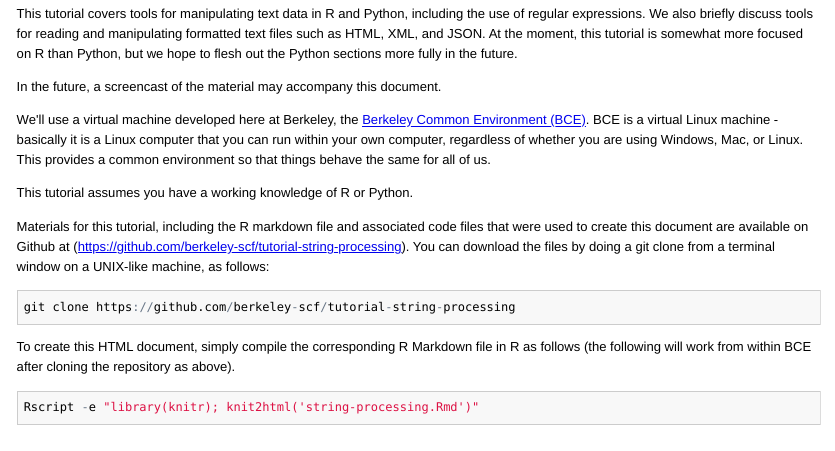
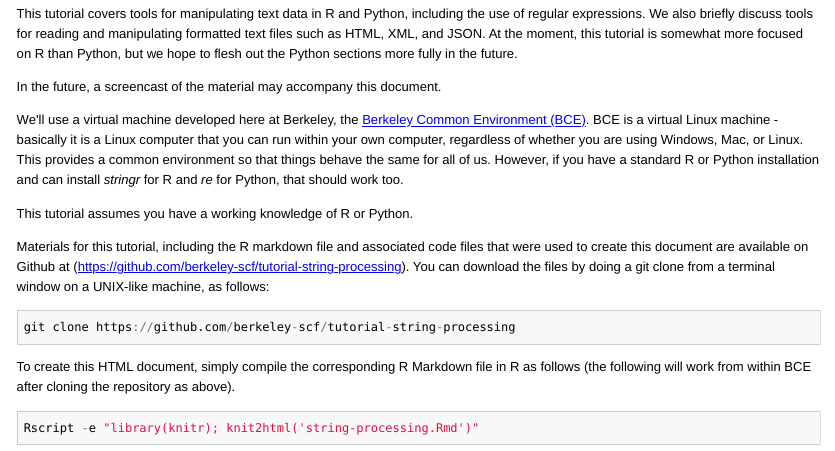
Before and after one commit to berkeley-scf/tutorial-string-processing, an R Markdown document (string-processing.Rmd): the page in a window 1100 px wide, from 180 px down. The pictures show the output file string-processing.html that the author committed with the source, opened offline.

Commit message:
added comment about host R/py

```diff
--- a/string-processing.Rmd
+++ b/string-processing.Rmd
@@ -18,7 +18,7 @@ This tutorial covers tools for manipulating text data in R and Python, including
 
 In the future, a screencast of the material may accompany this document.
 
-We'll use a virtual machine developed here at Berkeley, the [Berkeley Common Environment (BCE)](http://bce.berkeley.edu). BCE is a virtual Linux machine - basically it is a Linux computer that you can run within your own computer, regardless of whether you are using Windows, Mac, or Linux. This provides a common environment so that things behave the same for all of us.
+We'll use a virtual machine developed here at Berkeley, the [Berkeley Common Environment (BCE)](http://bce.berkeley.edu). BCE is a virtual Linux machine - basically it is a Linux computer that you can run within your own computer, regardless of whether you are using Windows, Mac, or Linux. This provides a common environment so that things behave the same for all of us.  However, if you have a standard R or Python installation and can install *stringr* for R and *re* for Python, that should work too.
 
 This tutorial assumes you have a working knowledge of R or Python.
 
```
Also changed, not shown: string-processing.html.
